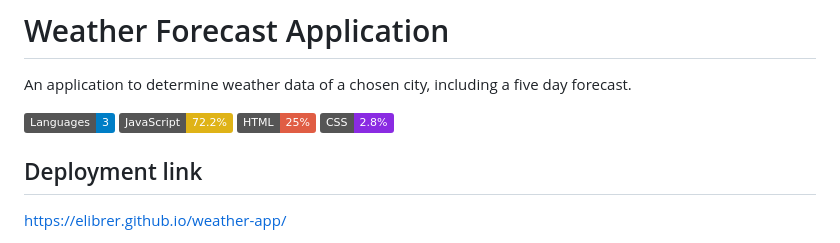
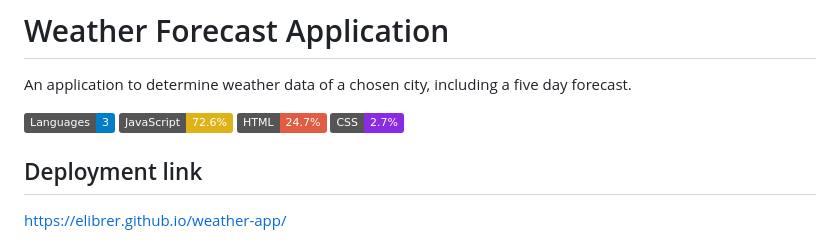
Before and after one commit to Elibrer/weather-app, a Markdown page: README.md, the part around the change. GitHub-like rendering; badges without logos.

```diff
--- a/README.md
+++ b/README.md
@@ -2,9 +2,9 @@
 An application to determine weather data of a chosen city, including a five day forecast.
 
 ![Languages Badge](https://img.shields.io/badge/Languages-3-blue)
-![JS Badge](https://img.shields.io/badge/JavaScript-72.2%25-yellow)
-![HTML Badge](https://img.shields.io/badge/HTML-25%25-red)
-![CSS Badge](https://img.shields.io/badge/CSS-2.8%25-blueviolet)
+![JS Badge](https://img.shields.io/badge/JavaScript-72.6%25-yellow)
+![HTML Badge](https://img.shields.io/badge/HTML-24.7%25-red)
+![CSS Badge](https://img.shields.io/badge/CSS-2.7%25-blueviolet)
 
 
 ## Deployment link
```
